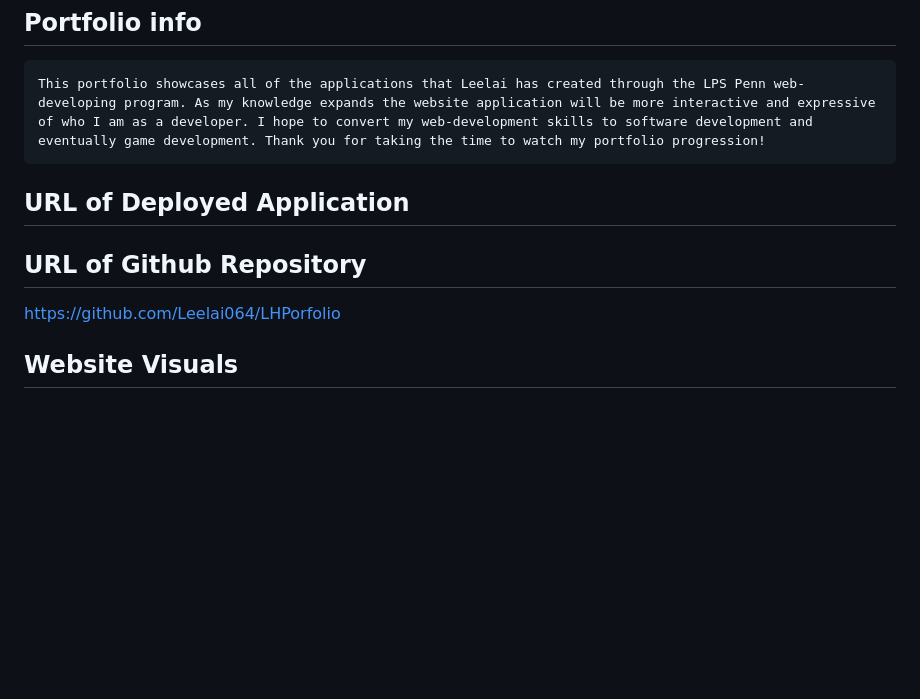
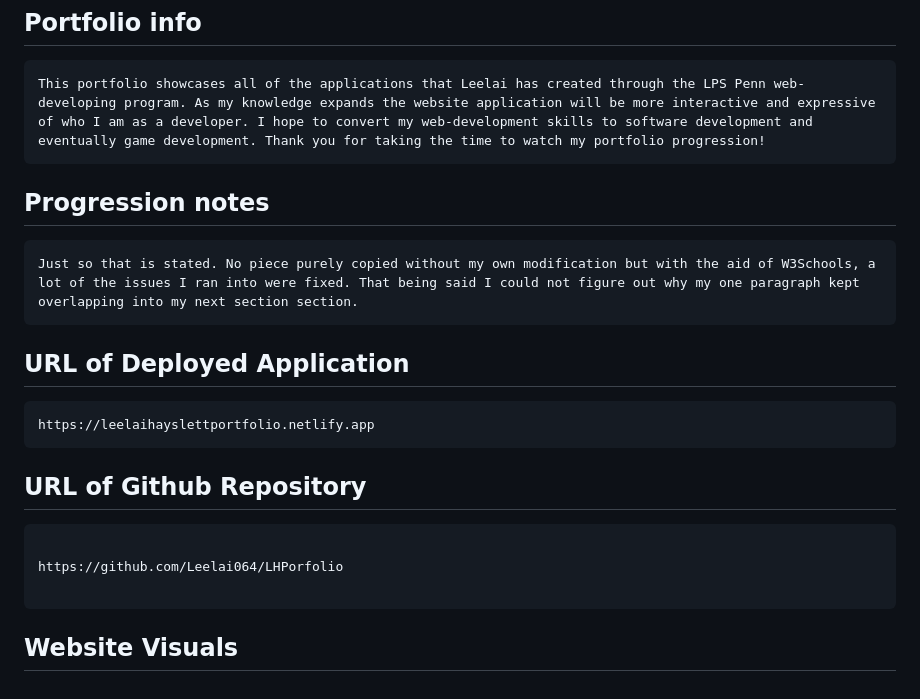
Before and after one commit to Leelai064/LHPortfolio, a Markdown page: assets/README.md, the part around the change. Rendered like a GitHub page; blank space fills up the shorter version.

````diff
--- a/assets/README.md
+++ b/assets/README.md
@@ -4,12 +4,18 @@
  ```
 This portfolio showcases all of the applications that Leelai has created through the LPS Penn web-developing program. As my knowledge expands the website application will be more interactive and expressive of who I am as a developer. I hope to convert my web-development skills to software development and eventually game development. Thank you for taking the time to watch my portfolio progression!
 ```
+## Progression notes
+```
+Just so that is stated. No piece purely copied without my own modification but with the aid of W3Schools, a lot of the issues I ran into were fixed. That being said I could not figure out why my one paragraph kept overlapping into my next section section.
+```
 ## URL of Deployed Application
-
-
-
+```
+https://leelaihayslettportfolio.netlify.app
+```
 ## URL of Github Repository
+```
 
 https://github.com/Leelai064/LHPorfolio
 
+```
 ## Website Visuals
````
Also changed, not shown: assets/japanceilingstructure.jpg (renamed from japanceilingstructure.jpg), assets/linkedin-logo.png (added), assets/resume.png (added), 5 other files.
